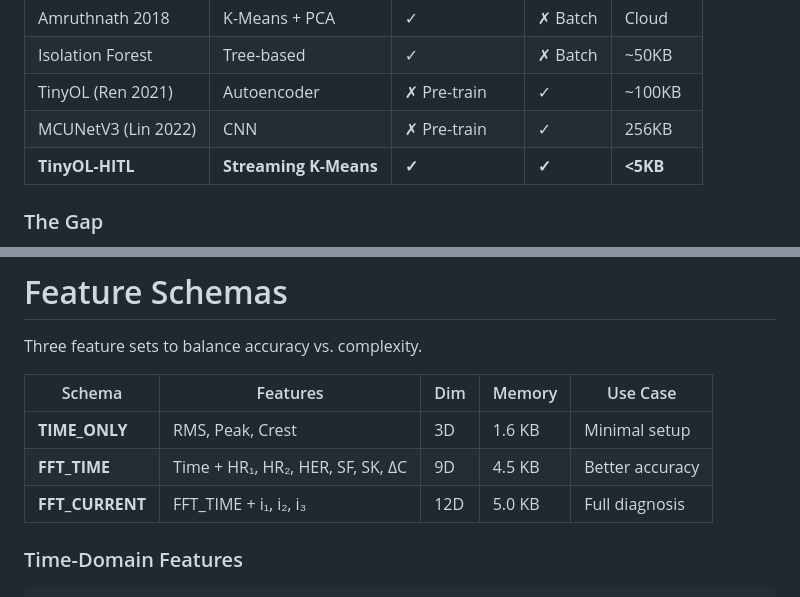
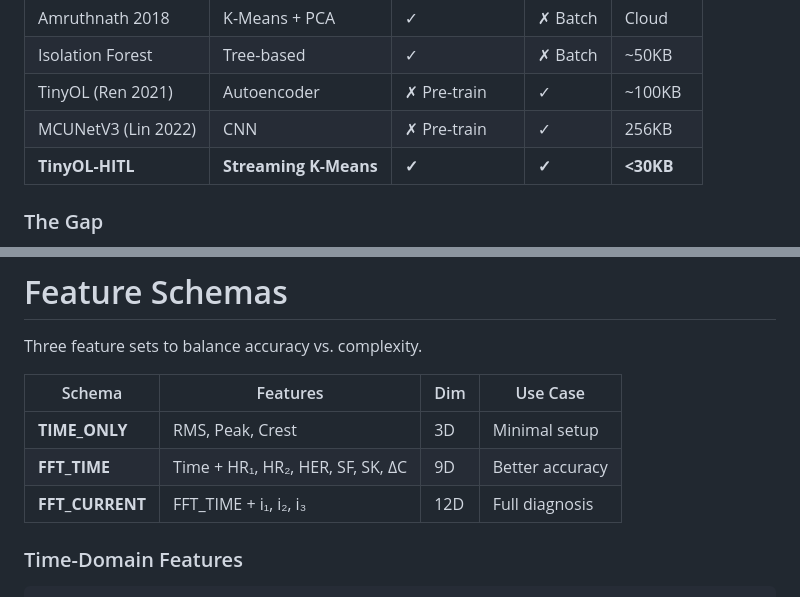
Before and after one commit to leekaize/tinyol-hitl, a Markdown page: slidev/slides.md, 2 parts joined by grey strips. Rendered like a GitHub page.

Commit message:
docs: slides for presentation

```diff
--- a/slidev/slides.md
+++ b/slidev/slides.md
@@ -101,7 +101,7 @@ To tackle these, moving towards Tiny Machine Learning make sense, as it get rids
 | Isolation Forest | Tree-based | ✓ | ✗ Batch | ~50KB |
 | TinyOL (Ren 2021) | Autoencoder | ✗ Pre-train | ✓ | ~100KB |
 | MCUNetV3 (Lin 2022) | CNN | ✗ Pre-train | ✓ | 256KB |
-| **TinyOL-HITL** | **Streaming K-Means** | **✓** | **✓** | **<5KB** |
+| **TinyOL-HITL** | **Streaming K-Means** | **✓** | **✓** | **<30KB** |
 
 </div>
 
@@ -607,11 +607,11 @@ Three feature sets to balance accuracy vs. complexity.
 
 <div class="text-sm">
 
-| Schema | Features | Dim | Memory | Use Case |
-|--------|----------|-----|--------|----------|
-| **TIME_ONLY** | RMS, Peak, Crest | 3D | 1.6 KB | Minimal setup |
-| **FFT_TIME** | Time + HR₁, HR₂, HER, SF, SK, ΔC | 9D | 4.5 KB | Better accuracy |
-| **FFT_CURRENT** | FFT_TIME + i₁, i₂, i₃ | 12D | 5.0 KB | Full diagnosis |
+| Schema | Features | Dim | Use Case |
+|--------|----------|-----|----------|
+| **TIME_ONLY** | RMS, Peak, Crest | 3D | Minimal setup |
+| **FFT_TIME** | Time + HR₁, HR₂, HER, SF, SK, ΔC | 9D | Better accuracy |
+| **FFT_CURRENT** | FFT_TIME + i₁, i₂, i₃ | 12D | Full diagnosis |
 
 </div>
 
```
